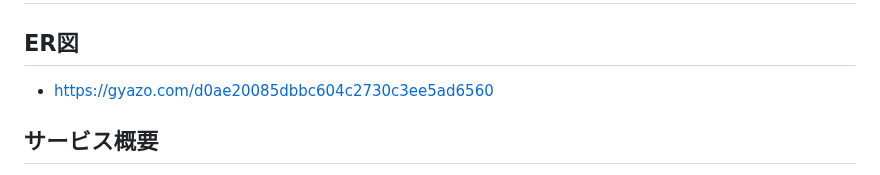
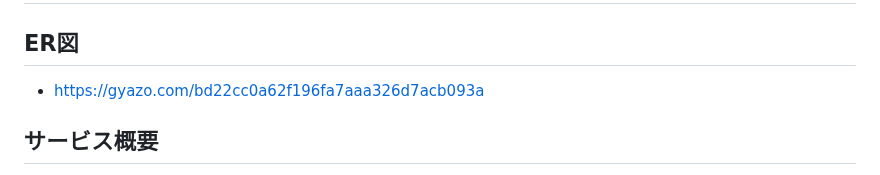
Before and after one commit to umaume/BLOG-APP, a Markdown page: README.md, the part around the change. GitHub-like rendering.

```diff
--- a/README.md
+++ b/README.md
@@ -1,7 +1,7 @@
 # README
 
 ## ER図
-* https://gyazo.com/d0ae20085dbbc604c2730c3ee5ad6560
+* https://gyazo.com/bd22cc0a62f196fa7aaa326d7acb093a
 
 ## サービス概要
 リアルタイム性とソーシャル機能を重視したブログプラットフォームです。
```
